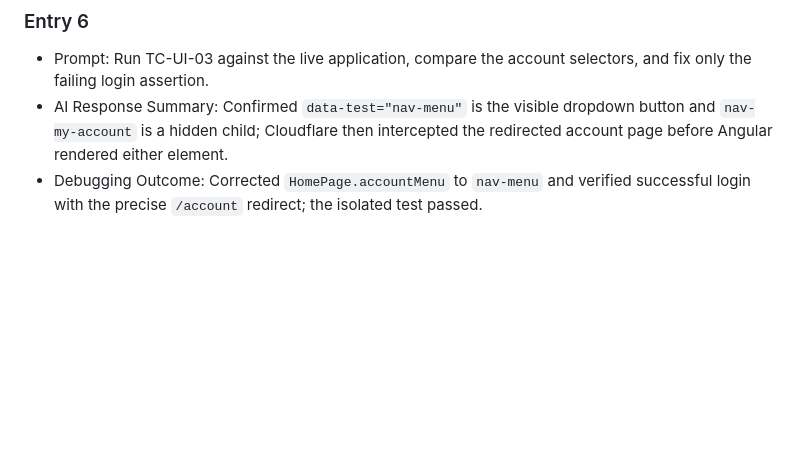
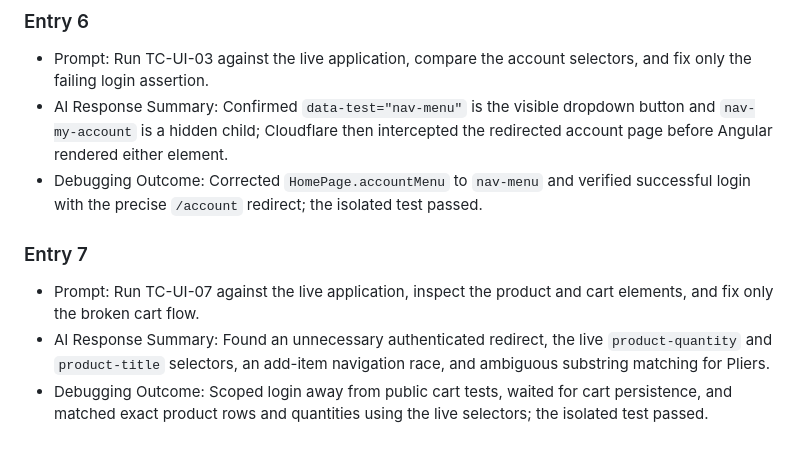
Before and after one commit to sakshamsrivastava01/qa-ai-practical-assessment, a Markdown page: ai-prompts/automation-and-debugging.md, the part around the change. Rendered like a GitHub page; blank space fills up the shorter version.

Commit message:
docs(ai): record live cart debugging outcome
Co-authored-by: sakshamsrivastava01 <sakshamsrivastava01@users.noreply.github.com>

```diff
--- a/ai-prompts/automation-and-debugging.md
+++ b/ai-prompts/automation-and-debugging.md
@@ -66,3 +66,8 @@
 - Prompt: Run TC-UI-03 against the live application, compare the account selectors, and fix only the failing login assertion.
 - AI Response Summary: Confirmed `data-test="nav-menu"` is the visible dropdown button and `nav-my-account` is a hidden child; Cloudflare then intercepted the redirected account page before Angular rendered either element.
 - Debugging Outcome: Corrected `HomePage.accountMenu` to `nav-menu` and verified successful login with the precise `/account` redirect; the isolated test passed.
+
+### Entry 7
+- Prompt: Run TC-UI-07 against the live application, inspect the product and cart elements, and fix only the broken cart flow.
+- AI Response Summary: Found an unnecessary authenticated redirect, the live `product-quantity` and `product-title` selectors, an add-item navigation race, and ambiguous substring matching for Pliers.
+- Debugging Outcome: Scoped login away from public cart tests, waited for cart persistence, and matched exact product rows and quantities using the live selectors; the isolated test passed.
```
